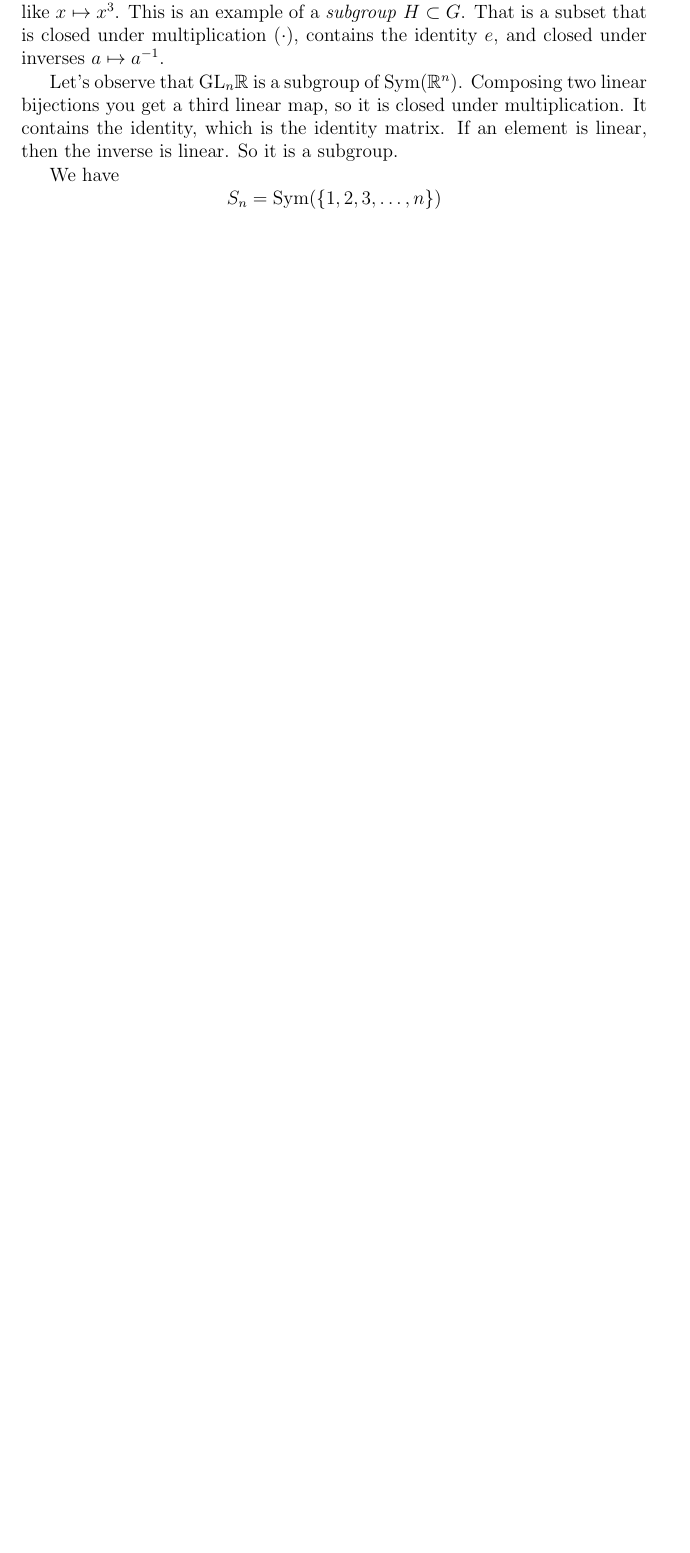
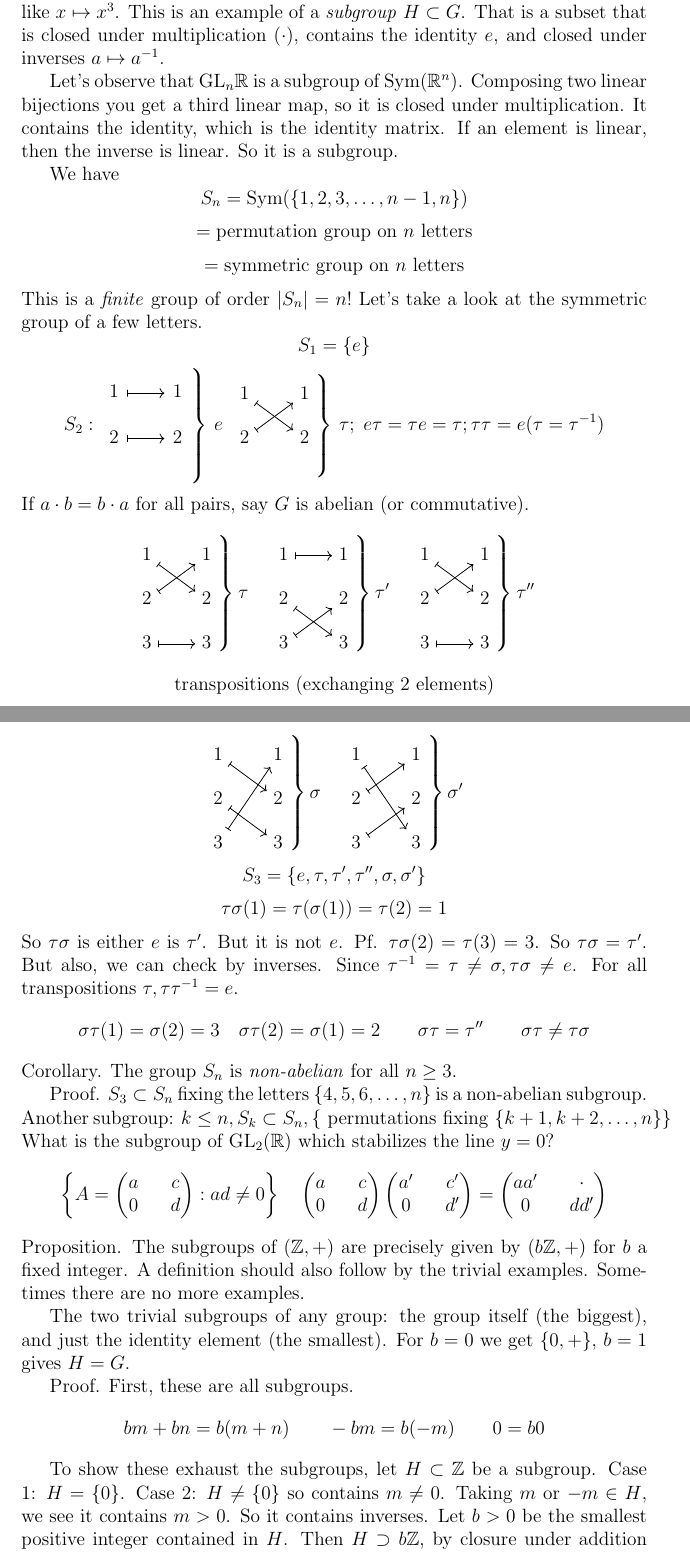
Before and after one commit to pechersky/e222, a LaTeX document (src/lecture02.tex): part of page 2 of 3 before the commit and two parts of pages 2 and 3 of 5 after it, the two joined at a grey line, cut so that both start at the same text, the shorter picture padded with empty space. Compiled offline with pdfLaTeX.

Commit message:
finish texing lecture02

```diff
--- a/src/lecture02.tex
+++ b/src/lecture02.tex
@@ -1,5 +1,6 @@
 \documentclass[12pt]{article}
 \usepackage{amsmath,amssymb,amsthm}
+\usepackage{quiver}
 \newcommand{\RR}{\mathbb{R}}
 \newcommand{\GL}{\text{GL}}
 \newcommand{\inv}[1]{#1^{-1}}
@@ -53,4 +54,115 @@ Let's observe that \(\GL_n\RR \) is a subgroup of \(\text{Sym}(\RR^n)\). Composi
 two linear bijections you get a third linear map, so it is closed under multiplication.
 It contains the identity, which is the identity matrix. If an element is linear, then the inverse is linear. So it is a subgroup.
 
-We have \[ S_n = \text{Sym}(\{1,2,3,\ldots,n\}) \]
+We have \[ S_n = \text{Sym}(\{1,2,3,\ldots,n-1,n\}) \]
+\[ = \text{permutation group on } n \text{ letters} \]
+\[ = \text{symmetric group on } n \text{ letters} \]
+This is a \emph{finite} group of order \(|S_n| = n! \)
+Let's take a look at the symmetric group of a few letters.
+\[ S_1 = \{e\} \]
+\[ S_2:
+\left.\begin{tikzcd}[ column sep=2em, row sep=1em]
+	1 & 1 \\
+	2 & 2 \\
+	\arrow[from=1-1, to=1-2, maps to]
+	\arrow[from=2-1, to=2-2, maps to]
+\end{tikzcd}
+\right\} \,e\;
+\left.\begin{tikzcd}[nodes={inner sep=4pt}, column sep=2em, row sep=1em]
+	1 & 1 \\
+	2 & 2 \\
+	\arrow[from=1-1, to=2-2, maps to]
+	\arrow[from=2-1, to=1-2, maps to]
+\end{tikzcd}
+\right\}\,\tau;\;
+e\tau = \tau e=\tau; \tau\tau=e (\tau=\inv{\tau})
+\]
+If \(a\cdot b=b\cdot a\) for all pairs, say \(G\) is abelian (or commutative).
+\[
+\left.\begin{tikzcd}[nodes={inner sep=4pt}, column sep=2em, row sep=1em]
+	1 & 1 \\
+	2 & 2 \\
+	3 & 3
+	\arrow[from=1-1, to=2-2, maps to]
+	\arrow[from=2-1, to=1-2, maps to]
+	\arrow[from=3-1, to=3-2, maps to]
+\end{tikzcd}\right\}\tau\quad
+\left.\begin{tikzcd}[nodes={inner sep=4pt}, column sep=2em, row sep=1em]
+	1 & 1 \\
+	2 & 2 \\
+	3 & 3
+	\arrow[from=1-1, to=1-2, maps to]
+	\arrow[from=2-1, to=3-2, maps to]
+	\arrow[from=3-1, to=2-2, maps to]
+\end{tikzcd}\right\}\tau'\quad
+\left.\begin{tikzcd}[nodes={inner sep=4pt}, column sep=2em, row sep=1em]
+	1 & 1 \\
+	2 & 2 \\
+	3 & 3
+	\arrow[from=1-1, to=2-2, maps to]
+	\arrow[from=2-1, to=1-2, maps to]
+	\arrow[from=3-1, to=3-2, maps to]
+\end{tikzcd}\right\}\tau''
+\]
+\[\text{transpositions (exchanging 2 elements)}\]
+\[
+\left.\begin{tikzcd}[nodes={inner sep=4pt}, column sep=2em, row sep=1em]
+	1 & 1 \\
+	2 & 2 \\
+	3 & 3
+	\arrow[from=1-1, to=2-2, maps to]
+	\arrow[from=2-1, to=3-2, maps to]
+	\arrow[from=3-1, to=1-2, maps to]
+\end{tikzcd}\right\}\sigma\quad
+\left.\begin{tikzcd}[nodes={inner sep=4pt}, column sep=2em, row sep=1em]
+	1 & 1 \\
+	2 & 2 \\
+	3 & 3
+	\arrow[from=1-1, to=3-2, maps to]
+	\arrow[from=2-1, to=1-2, maps to]
+	\arrow[from=3-1, to=2-2, maps to]
+\end{tikzcd}\right\}\sigma'
+\]
+\[S_3 = \{e, \tau, \tau', \tau'', \sigma, \sigma'\}\]
+\[\tau\sigma(1)=\tau(\sigma(1))=\tau(2)=1\]
+So \(\tau\sigma\) is either \(e\) is \(\tau'\). But it is not \(e\). Pf. \(\tau\sigma(2)=\tau(3)=3\). So \(\tau\sigma=\tau'\).
+But also, we can check by inverses. Since \(\inv{\tau}=\tau\ne\sigma, \tau\sigma\ne e\).
+For all transpositions \(\tau, \tau\inv{\tau}=e\).
+\[\sigma\tau(1)=\sigma(2)=3\quad\sigma\tau(2)=\sigma(1)=2\qquad\sigma\tau=\tau''\qquad\sigma\tau\ne\tau\sigma\]
+Corollary. The group \(S_n\) is \emph{non-abelian} for all \(n \ge 3\).
+
+Proof. \(S_3\subset S_n\) fixing the letters \(\{4, 5, 6, \ldots, n\}\) is a non-abelian subgroup.
+\\
+Another subgroup: \(k \le n, S_k \subset S_n, \left\{\text{ permutations fixing } \{k+1, k+2, \ldots, n\} \right\}\)
+\\
+What is the subgroup of \(\GL_2(\RR)\) which stabilizes the line \(y = 0\)?
+\[
+    \left\{A = \begin{pmatrix}
+        a && c\\
+        0 && d
+    \end{pmatrix} : ad \ne 0\right\}\quad
+    \begin{pmatrix}
+        a && c\\
+        0 && d
+    \end{pmatrix}
+    \begin{pmatrix}
+        a' && c'\\
+        0 && d'
+    \end{pmatrix} =
+    \begin{pmatrix}
+        aa'  && \cdot  \\
+        0 && dd'
+    \end{pmatrix}
+\]
+Proposition. The subgroups of \((\mathbb{Z}, +)\) are precisely given by \((b\mathbb{Z}, +)\) for \(b\) a fixed integer.
+A definition should also follow by the trivial examples. Sometimes there are no more examples.
+
+The two trivial subgroups of any group: the group itself (the biggest), and just the identity element (the smallest).
+For \(b=0\) we get \(\{0, +\}\), \(b=1\) gives \(H = G\).
+
+Proof. First, these are all subgroups.
+\[bm + bn = b(m+n)\qquad -bm = b(-m)\qquad 0=b0\]
+
+To show these exhaust the subgroups, let \(H \subset \mathbb{Z}\) be a subgroup.
+Case 1: \(H = \{0\}\). Case 2: \(H \ne \{0\}\) so contains \(m \ne 0\). Taking \(m\) or \(-m\in H\), we see it contains \(m > 0\).
+So it contains inverses. Let \(b > 0\) be the smallest positive integer contained in \(H\). Then \(H\supset b\mathbb{Z}\), by closure under addition and inversion.
```
Also changed, not shown: src/lecture02.tex (12 more changed lines).
